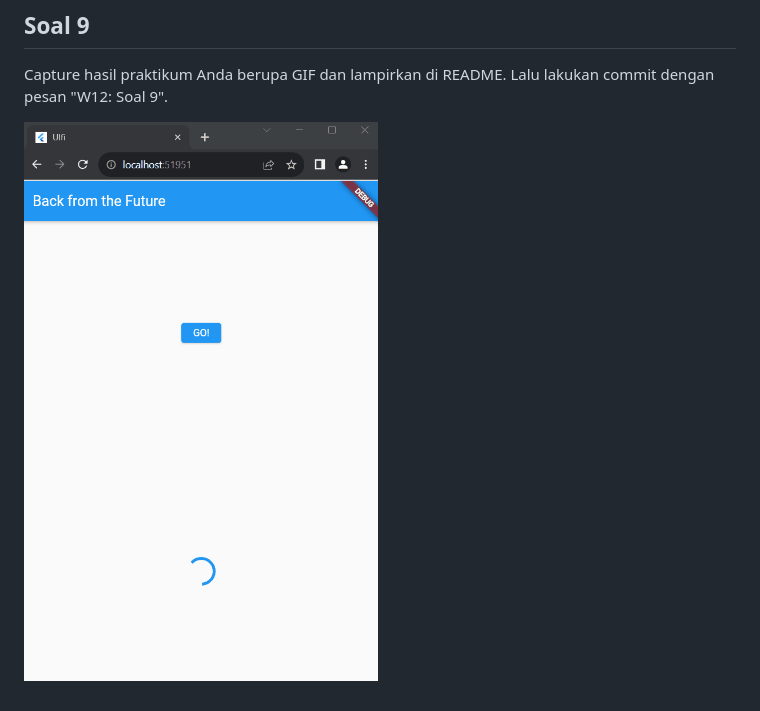
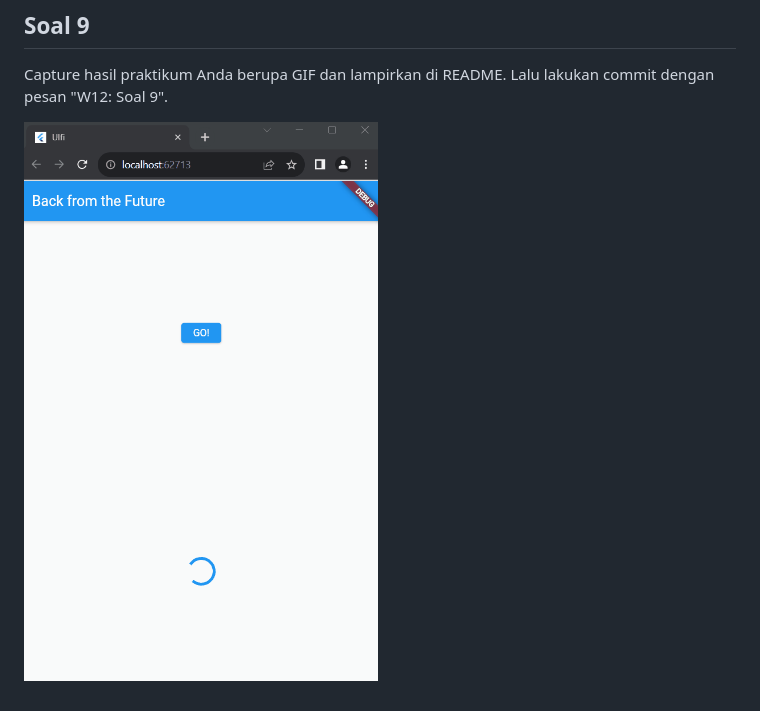
Before and after one commit to ulfiizza27/2141720052-mobile-2023, a Markdown page: week-12/README.md, the part around the change. Drawn GitHub-style.

```diff
--- a/week-12/README.md
+++ b/week-12/README.md
@@ -166,4 +166,4 @@ Perbedaan utama terletak pada mekanisme pengelolaan future: `FutureGroup` member
 ## **Soal 9**
 Capture hasil praktikum Anda berupa GIF dan lampirkan di README. Lalu lakukan commit dengan pesan "W12: Soal 9".
 
-![Screenshot books](./docs/soal7.gif)
+![Screenshot books](./docs/soal9.gif)
```
Also changed, not shown: week-12/docs/soal10.gif (added).
